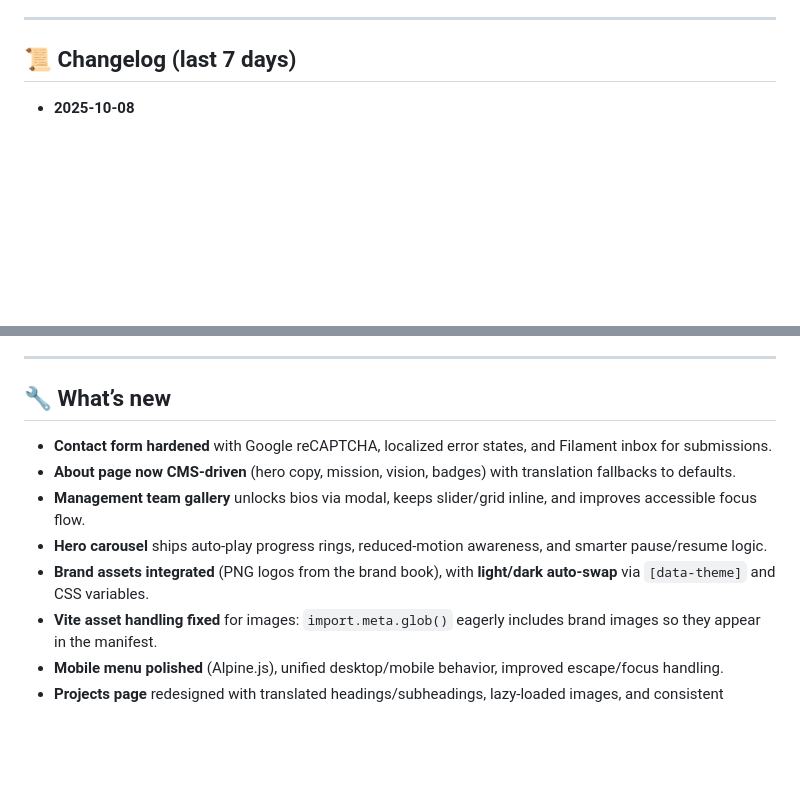
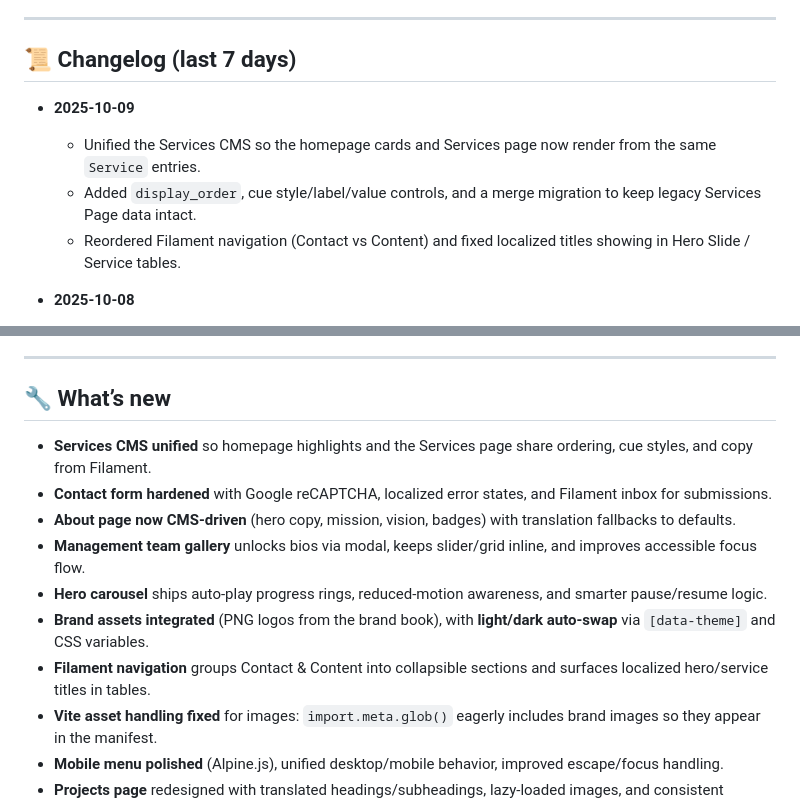
Before and after one commit to lukachochua/dgstep, a Markdown page: README.md, 2 parts joined by grey strips. Drawn GitHub-style; blank space fills up the shorter version.

Commit message:
chore: update readme.md

```diff
--- a/README.md
+++ b/README.md
@@ -9,6 +9,12 @@ This site features a clean, responsive UI built with **Tailwind CSS** and **Alpi
 ---
 
 ## 📜 Changelog (last 7 days)
+
+* **2025-10-09**
+
+  * Unified the Services CMS so the homepage cards and Services page now render from the same `Service` entries.
+  * Added `display_order`, cue style/label/value controls, and a merge migration to keep legacy Services Page data intact.
+  * Reordered Filament navigation (Contact vs Content) and fixed localized titles showing in Hero Slide / Service tables.
 
 * **2025-10-08**
 
@@ -33,11 +39,13 @@ This site features a clean, responsive UI built with **Tailwind CSS** and **Alpi
 
 ## 🔧 What’s new
 
+* **Services CMS unified** so homepage highlights and the Services page share ordering, cue styles, and copy from Filament.
 * **Contact form hardened** with Google reCAPTCHA, localized error states, and Filament inbox for submissions.
 * **About page now CMS-driven** (hero copy, mission, vision, badges) with translation fallbacks to defaults.
 * **Management team gallery** unlocks bios via modal, keeps slider/grid inline, and improves accessible focus flow.
 * **Hero carousel** ships auto-play progress rings, reduced-motion awareness, and smarter pause/resume logic.
 * **Brand assets integrated** (PNG logos from the brand book), with **light/dark auto-swap** via `[data-theme]` and CSS variables.
+* **Filament navigation** groups Contact & Content into collapsible sections and surfaces localized hero/service titles in tables.
 * **Vite asset handling fixed** for images: `import.meta.glob()` eagerly includes brand images so they appear in the manifest.
 * **Mobile menu polished** (Alpine.js), unified desktop/mobile behavior, improved escape/focus handling.
 * **Projects page** redesigned with translated headings/subheadings, lazy-loaded images, and consistent typography.
```
Also changed, not shown: other parts of README.md (+1 -1 lines).
